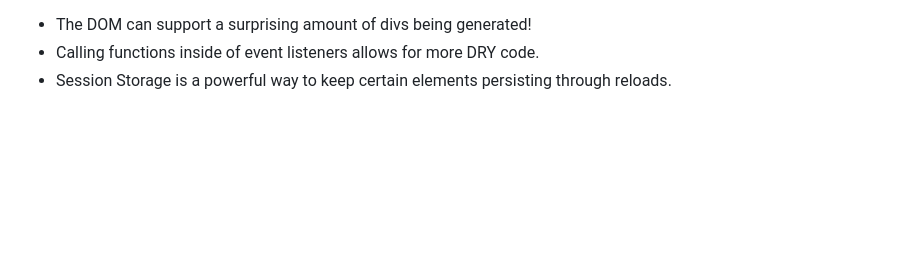
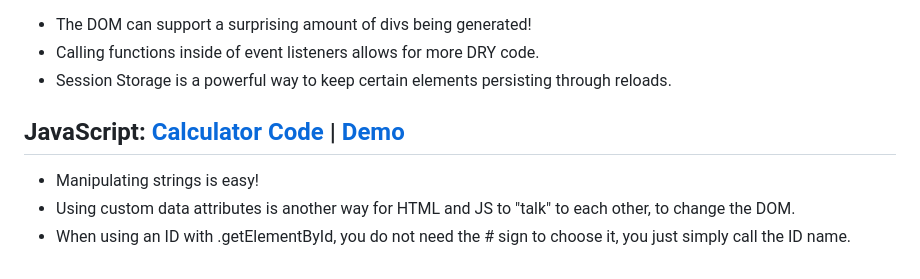
Before and after one commit to cmRingmaker/The-Odin-Project, a Markdown page: README.md, the part around the change. Rendered like a GitHub page; blank space fills up the shorter version.

```diff
--- a/README.md
+++ b/README.md
@@ -38,3 +38,9 @@ JavaScript: [Etch-a-Sketch Code](https://github.com/cmRingmaker/The-Odin-Project
 * The DOM can support a surprising amount of divs being generated!
 * Calling functions inside of event listeners allows for more DRY code.
 * Session Storage is a powerful way to keep certain elements persisting through reloads.
+
+JavaScript: [Calculator Code](https://github.com/cmRingmaker/The-Odin-Project/tree/main/calculator) | [Demo](https://cmringmaker.github.io/The-Odin-Project/calculator/)
+---
+* Manipulating strings is easy!
+* Using custom data attributes is another way for HTML and JS to "talk" to each other, to change the DOM.
+* When using an ID with .getElementById, you do not need the # sign to choose it, you just simply call the ID name.
```
